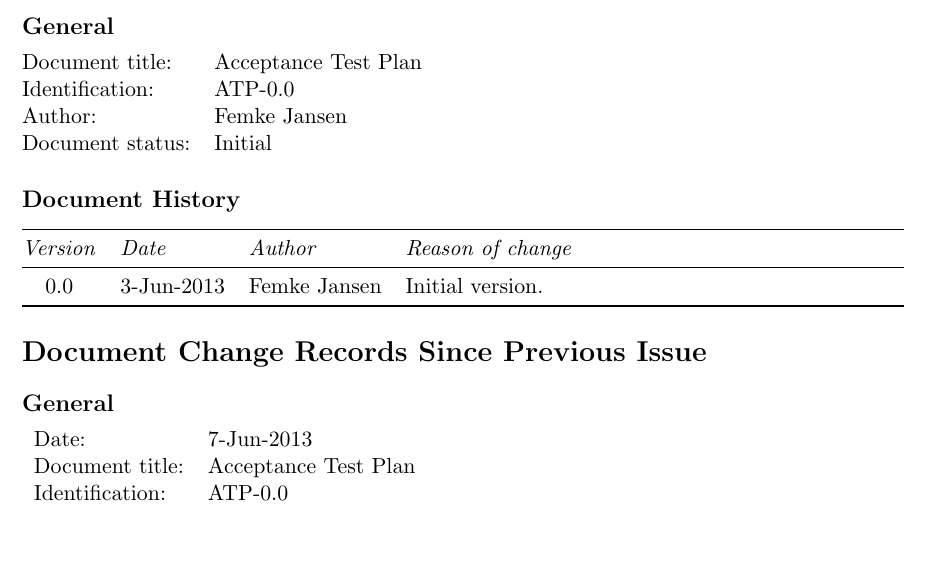
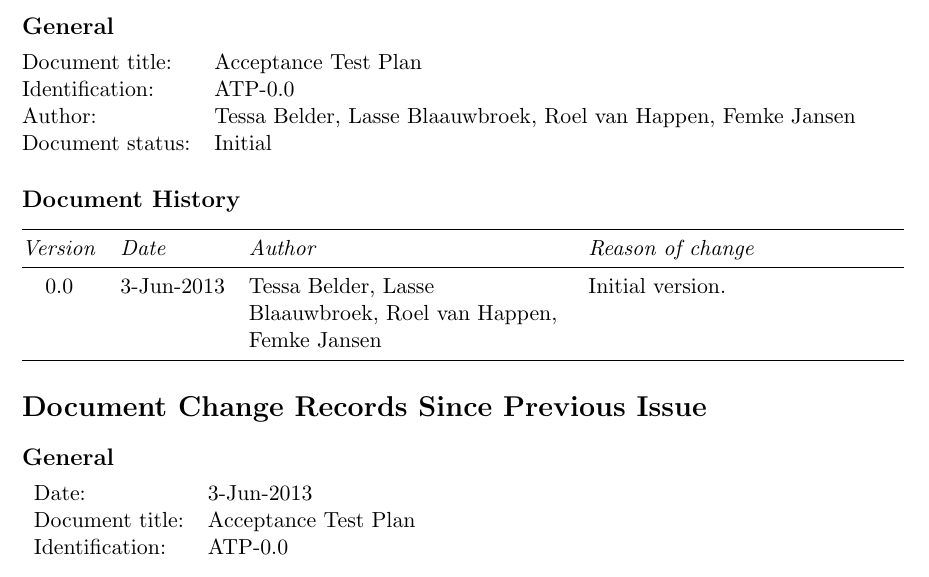
Before and after one commit to Fingerpaint/sep-docs, a LaTeX thesis (SVVP_AT/atp.tex, which reads SVVP_AT/history.tex): part of page 5 of 19, cut so that both start at the same text, the shorter picture padded with empty space. Compiled offline with pdfLaTeX.

Commit message:
updated the history of the ATP

```diff
--- a/SVVP_AT/history.tex
+++ b/SVVP_AT/history.tex
@@ -5,23 +5,23 @@
 \begin{tabularx}{\linewidth}{@{}lX@{}}
     Document title:     &   \TitleFull \\
     Identification:     &   \TitleAbbr-\Version\\
-    Author:             &   \femke \\
+    Author:             &   \tessa{}, \lasse{}, \roel{}, \femke{} \\
     Document status:    &  Initial \\
 \end{tabularx}
 
 \subsection*{Document History}
-\begin{tabularx}{\linewidth}{@{}cllX@{}}
+\begin{tabularx}{\linewidth}{@{}clXX@{}}
     \toprule
     \emph{Version}    &   \emph{Date} & \emph{Author} &  \emph{Reason of change}\\
     \midrule
-    0.0 & 3-Jun-2013 & \femke & Initial version. \\
+    0.0 & 3-Jun-2013 & \raggedright{\tessa{}, \lasse{}, \roel{}, \femke{}} & Initial version. \\
     \bottomrule
 \end{tabularx}
 
 \section*{Document Change Records Since Previous Issue}
 \subsection*{General}
 \begin{tabularx}{\linewidth}{lX}
-    Date:           &   7-Jun-2013 \\
+    Date:           &   3-Jun-2013 \\
     Document title: &   \TitleFull \\
     Identification: &   \TitleAbbr-\Version\\
 \end{tabularx}
```
